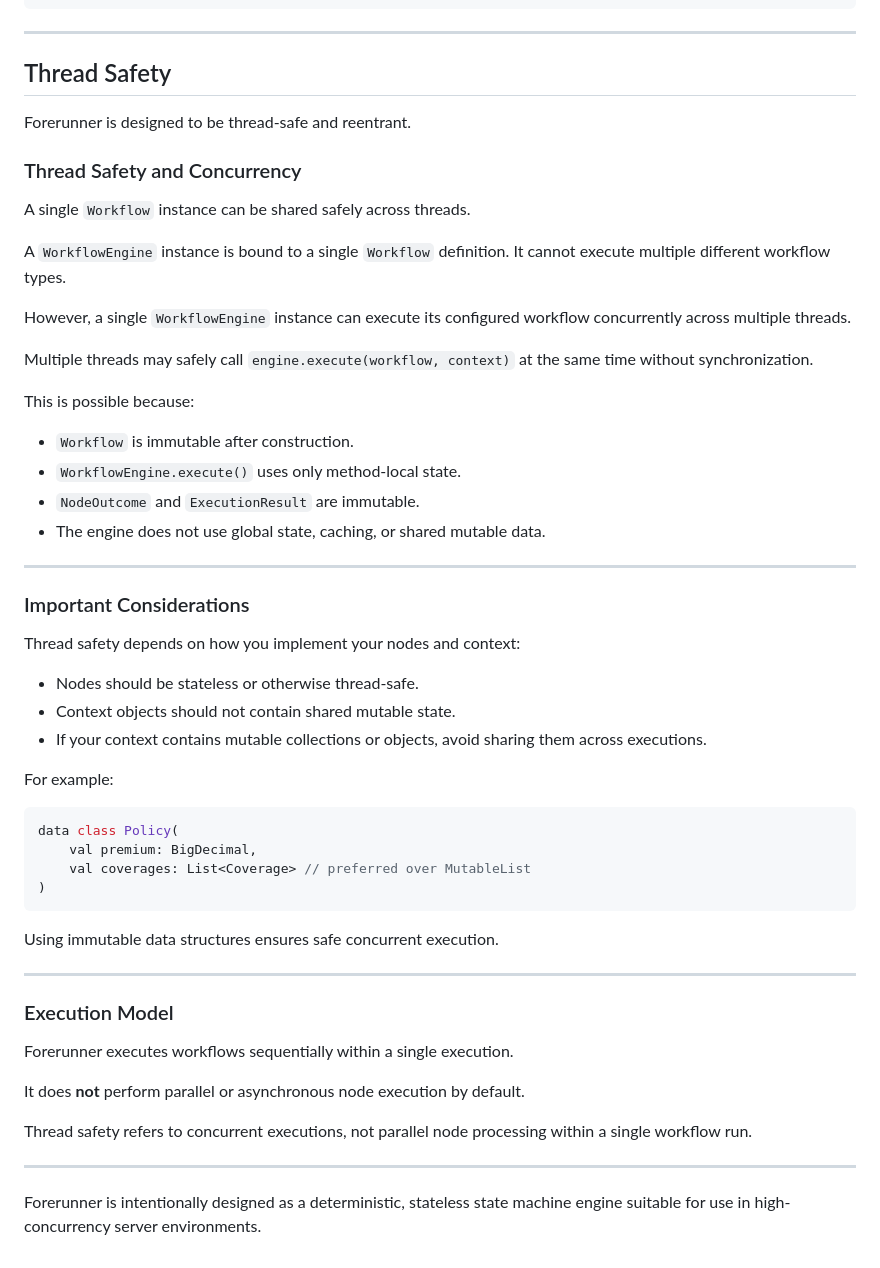
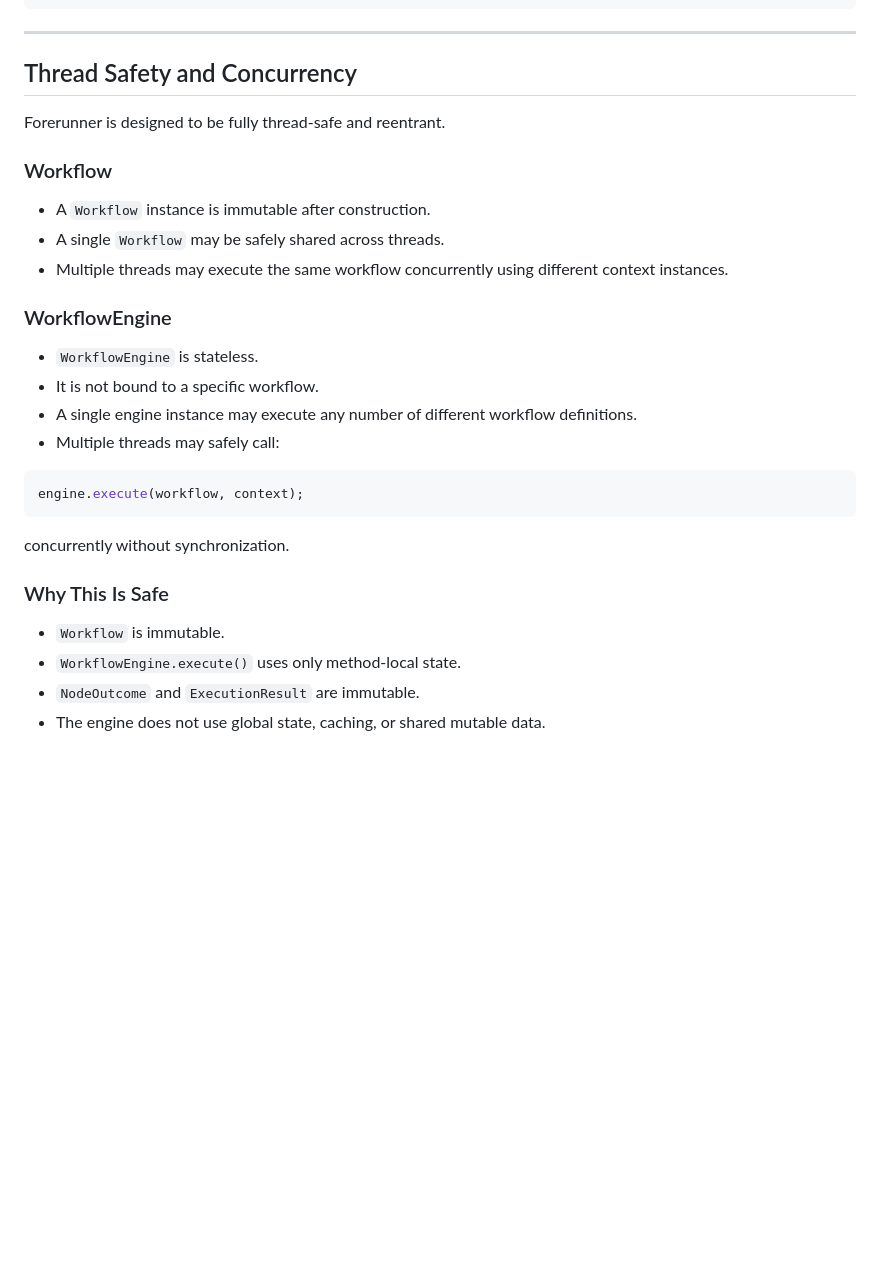
Before and after one commit to xgeoff/forerunner, a Markdown page: README.md, the part around the change. Drawn GitHub-style; blank space fills up the shorter version.

````diff
--- a/README.md
+++ b/README.md
@@ -753,61 +753,32 @@ if (result instanceof ExecutionResult.Completed<PolicyCtx>) {
 
 ---
 
-## Thread Safety
+## Thread Safety and Concurrency
 
-Forerunner is designed to be thread-safe and reentrant.
+Forerunner is designed to be fully thread-safe and reentrant.
 
-### Thread Safety and Concurrency
+### Workflow
 
-A single `Workflow` instance can be shared safely across threads.
+- A `Workflow` instance is immutable after construction.
+- A single `Workflow` may be safely shared across threads.
+- Multiple threads may execute the same workflow concurrently using different context instances.
 
-A `WorkflowEngine` instance is bound to a single `Workflow` definition.
-It cannot execute multiple different workflow types.
+### WorkflowEngine
 
-However, a single `WorkflowEngine` instance can execute its configured
-workflow concurrently across multiple threads.
+- `WorkflowEngine` is stateless.
+- It is not bound to a specific workflow.
+- A single engine instance may execute any number of different workflow definitions.
+- Multiple threads may safely call:
 
-Multiple threads may safely call `engine.execute(workflow, context)` at the same
-time without synchronization.
-
-This is possible because:
-
-- `Workflow` is immutable after construction.
-- `WorkflowEngine.execute()` uses only method-local state.
-- `NodeOutcome` and `ExecutionResult` are immutable.
-- The engine does not use global state, caching, or shared mutable data.
-
----
-
-### Important Considerations
-
-Thread safety depends on how you implement your nodes and context:
-
-- Nodes should be stateless or otherwise thread-safe.
-- Context objects should not contain shared mutable state.
-- If your context contains mutable collections or objects, avoid sharing them across executions.
-
-For example:
-
-```kotlin
-data class Policy(
-    val premium: BigDecimal,
-    val coverages: List<Coverage> // preferred over MutableList
-)
+```java
+engine.execute(workflow, context);
 ```
 
-Using immutable data structures ensures safe concurrent execution.
+concurrently without synchronization.
 
----
+### Why This Is Safe
 
-### Execution Model
-
-Forerunner executes workflows sequentially within a single execution.
-
-It does **not** perform parallel or asynchronous node execution by default.
-
-Thread safety refers to concurrent executions, not parallel node processing within a single workflow run.
-
----
-
-Forerunner is intentionally designed as a deterministic, stateless state machine engine suitable for use in high-concurrency server environments.
+* `Workflow` is immutable.
+* `WorkflowEngine.execute()` uses only method-local state.
+* `NodeOutcome` and `ExecutionResult` are immutable.
+* The engine does not use global state, caching, or shared mutable data.
````
